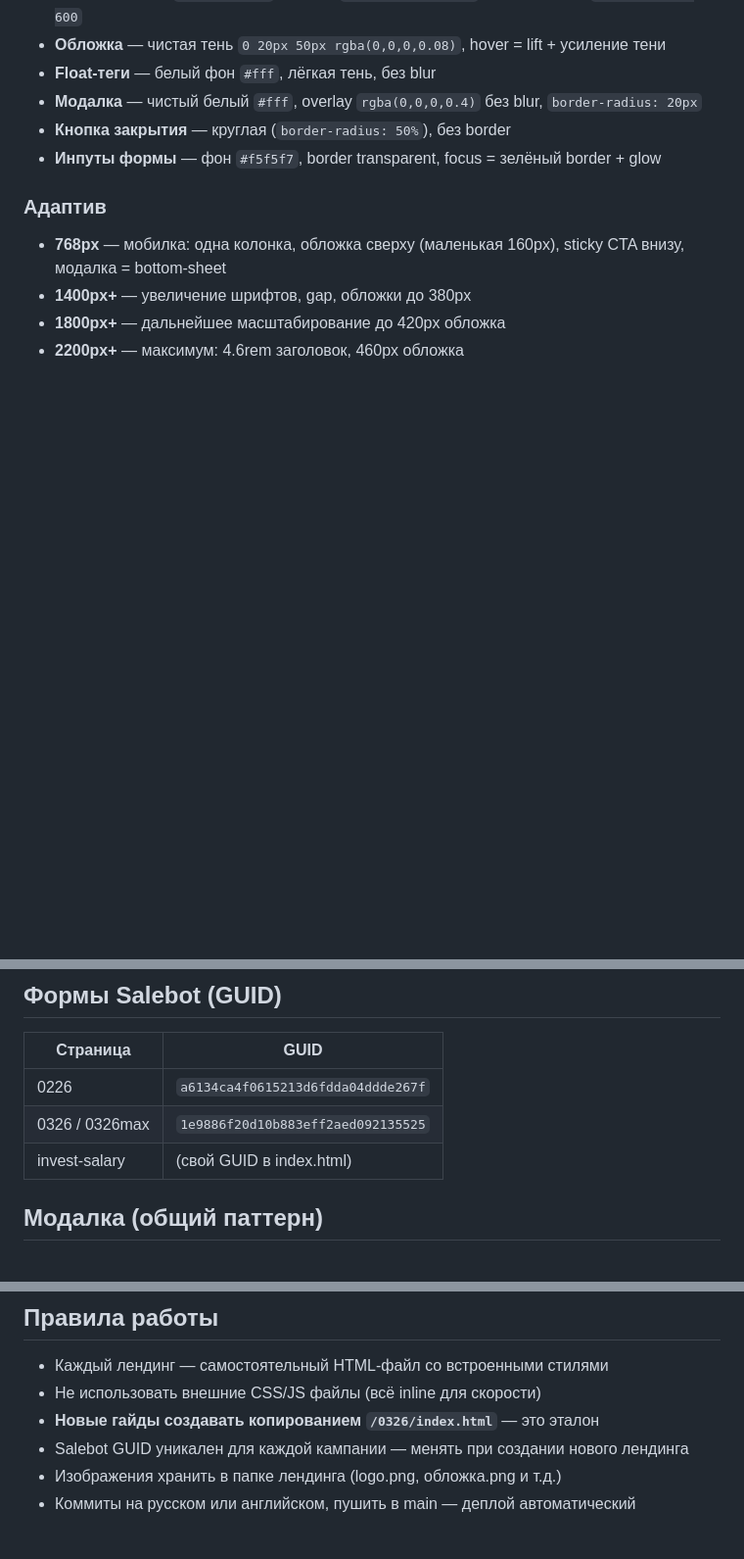
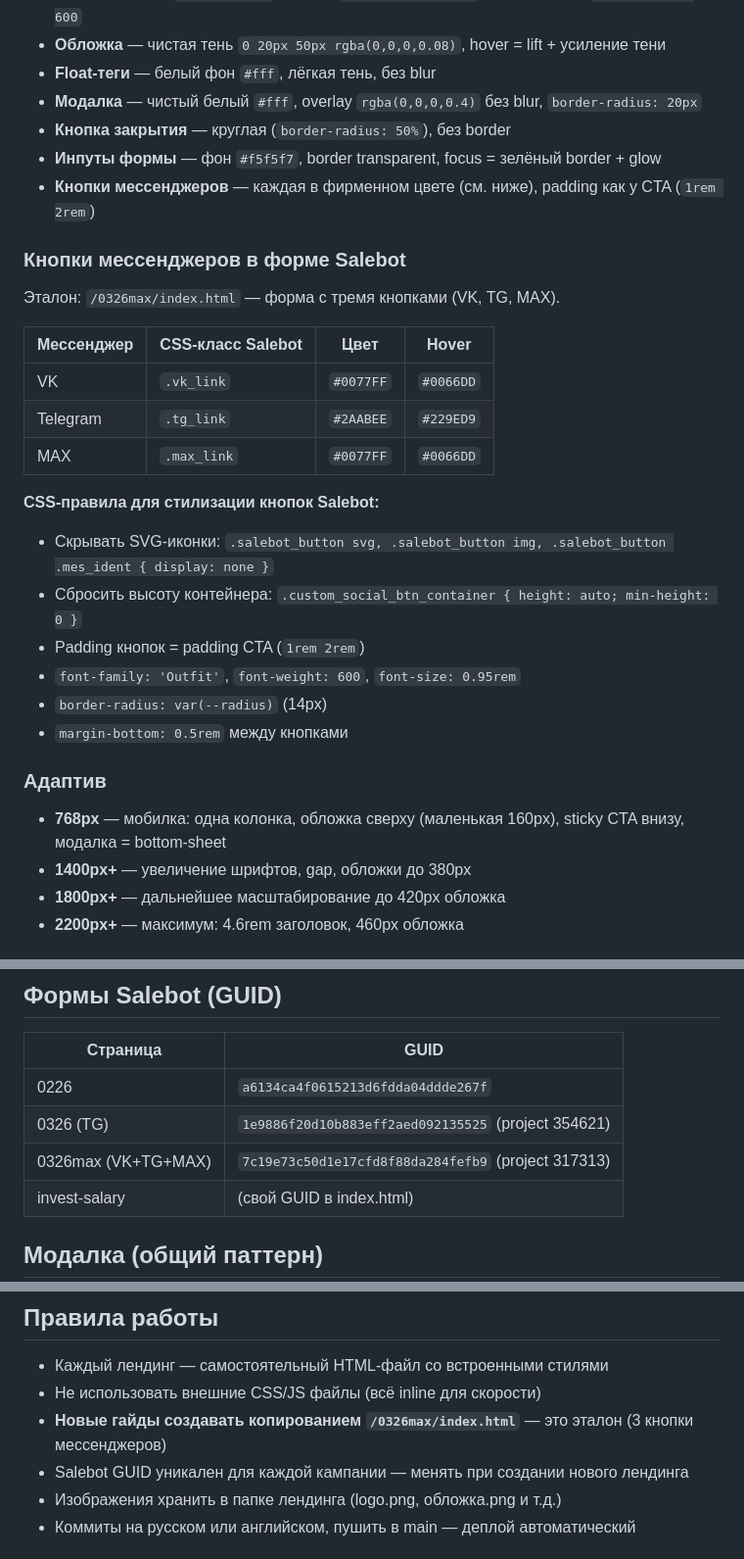
Before and after one commit to perciptron/guide, a Markdown page: CLAUDE.md, 3 parts joined by grey strips. Shown at 98% size. GitHub-like rendering; blank space fills up the shorter version.

Commit message:
Update CLAUDE.md: add messenger buttons spec, 0326max as template
- Messenger button colors table (VK, TG, MAX)
- CSS rules for Salebot button styling
- 0326max is now the reference template
- Updated Salebot GUID table

Co-Authored-By: Claude Opus 4.6 (1M context) <noreply@anthropic.com>

```diff
--- a/CLAUDE.md
+++ b/CLAUDE.md
@@ -67,6 +67,25 @@
 - **Модалка** — чистый белый `#fff`, overlay `rgba(0,0,0,0.4)` без blur, `border-radius: 20px`
 - **Кнопка закрытия** — круглая (`border-radius: 50%`), без border
 - **Инпуты формы** — фон `#f5f5f7`, border transparent, focus = зелёный border + glow
+- **Кнопки мессенджеров** — каждая в фирменном цвете (см. ниже), padding как у CTA (`1rem 2rem`)
+
+### Кнопки мессенджеров в форме Salebot
+
+Эталон: `/0326max/index.html` — форма с тремя кнопками (VK, TG, MAX).
+
+| Мессенджер | CSS-класс Salebot | Цвет | Hover |
+|-----------|-------------------|------|-------|
+| VK | `.vk_link` | `#0077FF` | `#0066DD` |
+| Telegram | `.tg_link` | `#2AABEE` | `#229ED9` |
+| MAX | `.max_link` | `#0077FF` | `#0066DD` |
+
+**CSS-правила для стилизации кнопок Salebot:**
+- Скрывать SVG-иконки: `.salebot_button svg, .salebot_button img, .salebot_button .mes_ident { display: none }`
+- Сбросить высоту контейнера: `.custom_social_btn_container { height: auto; min-height: 0 }`
+- Padding кнопок = padding CTA (`1rem 2rem`)
+- `font-family: 'Outfit'`, `font-weight: 600`, `font-size: 0.95rem`
+- `border-radius: var(--radius)` (14px)
+- `margin-bottom: 0.5rem` между кнопками
 
 ### Адаптив
 - **768px** — мобилка: одна колонка, обложка сверху (маленькая 160px), sticky CTA внизу, модалка = bottom-sheet
@@ -87,7 +106,8 @@
 | Страница | GUID |
 |----------|------|
 | 0226 | `a6134ca4f0615213d6fdda04ddde267f` |
-| 0326 / 0326max | `1e9886f20d10b883eff2aed092135525` |
+| 0326 (TG) | `1e9886f20d10b883eff2aed092135525` (project 354621) |
+| 0326max (VK+TG+MAX) | `7c19e73c50d1e17cfd8f88da284fefb9` (project 317313) |
 | invest-salary | (свой GUID в index.html) |
 
 ## Модалка (общий паттерн)
@@ -111,7 +131,7 @@ npx serve -l 3000
 
 - Каждый лендинг — самостоятельный HTML-файл со встроенными стилями
 - Не использовать внешние CSS/JS файлы (всё inline для скорости)
-- **Новые гайды создавать копированием `/0326/index.html`** — это эталон
+- **Новые гайды создавать копированием `/0326max/index.html`** — это эталон (3 кнопки мессенджеров)
 - Salebot GUID уникален для каждой кампании — менять при создании нового лендинга
 - Изображения хранить в папке лендинга (logo.png, обложка.png и т.д.)
 - Коммиты на русском или английском, пушить в main — деплой автоматический
```
